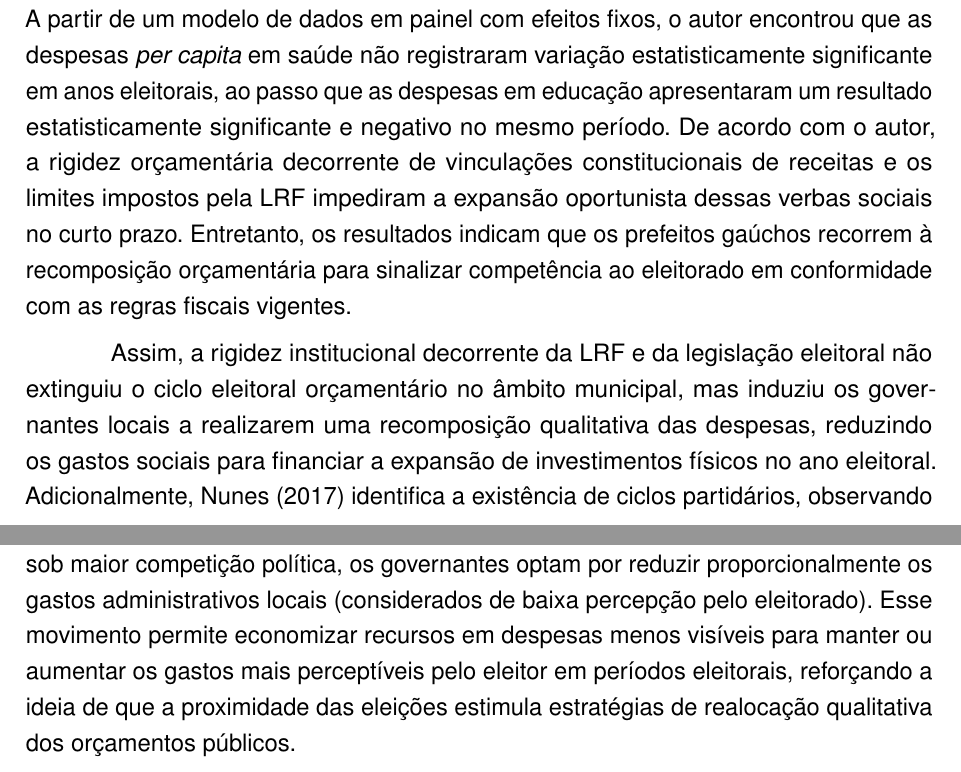
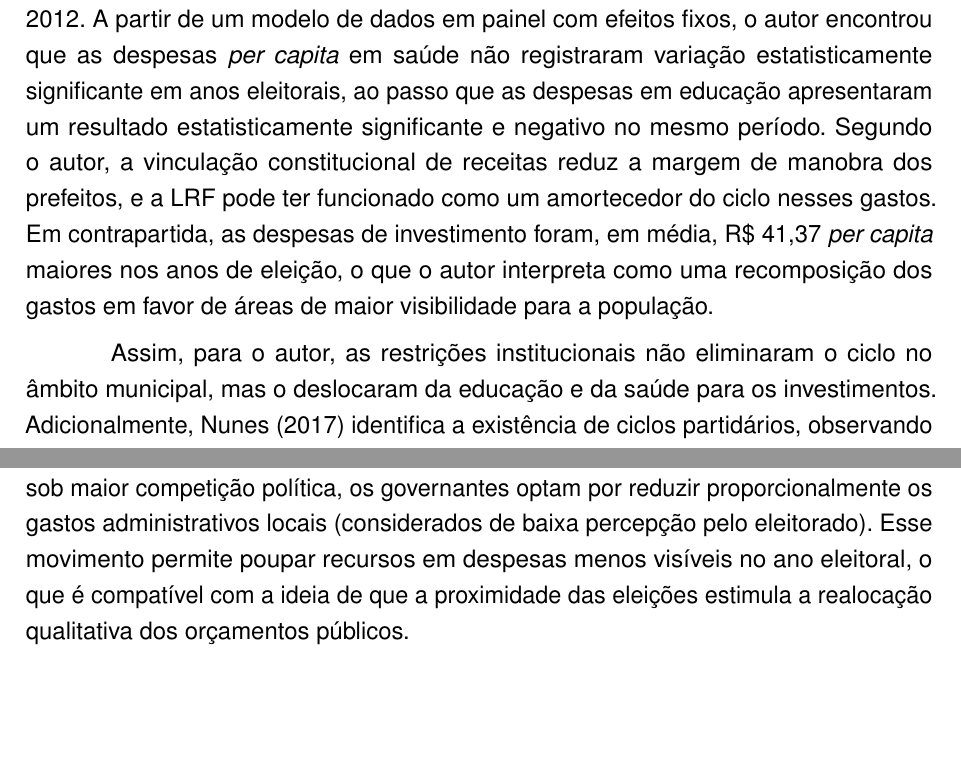
Before and after one commit to Lorenzo-Geronazzo/TCC_latex, a LaTeX thesis (000-main.tex, which reads 02-cap02.tex): two parts of pages 25 and 26 of 93, joined at a grey line, cut so that both start at the same text, the shorter picture padded with empty space. Compiled offline with pdfLaTeX.

Commit message:
Ajusta Nunes, Teixeira e Mattos, páginas do Wooldridge e referências da Econometrica conforme os originais
Co-Authored-By: Claude Opus 5.5 <noreply@anthropic.com>

```diff
--- a/02-cap02.tex
+++ b/02-cap02.tex
@@ -72,11 +72,11 @@ Esse padrão de expansão de investimentos físicos pré-eleitorais documentado
 
 \textcite{sakurai2009} analisou a alocação de despesas (por funções orçamentárias) de mais de 5.500 municípios brasileiros entre 1990 e 2005. Os resultados evidenciaram que o ano de eleições municipais afeta diretamente o orçamento municipal, gerando expansões sistemáticas e estatisticamente significativas em áreas como saúde e saneamento, habitação e urbanismo, assistência e previdência, e transportes. Em contrapartida, investimentos com menor retorno político imediato, como a agricultura, sofrem retração no período eleitoral.
 
-Por sua vez, \textcite{nunes2017} investigou as despesas em saúde e em educação, bem como os investimentos de capital, em 407 municípios gaúchos entre 2002 e 2012. A partir de um modelo de dados em painel com efeitos fixos, o autor encontrou que as despesas \textit{per capita} em saúde não registraram variação estatisticamente significante em anos eleitorais, ao passo que as despesas em educação apresentaram um resultado estatisticamente significante e negativo no mesmo período. De acordo com o autor, a rigidez orçamentária decorrente de vinculações constitucionais de receitas e os limites impostos pela LRF impediram a expansão oportunista dessas verbas sociais no curto prazo. Entretanto, os resultados indicam que os prefeitos gaúchos recorrem à recomposição orçamentária para sinalizar competência ao eleitorado em conformidade com as regras fiscais vigentes.
+Por sua vez, \textcite{nunes2017} investigou as despesas em saúde e em educação, bem como os investimentos de capital, em 407 municípios gaúchos entre 2002 e 2012. A partir de um modelo de dados em painel com efeitos fixos, o autor encontrou que as despesas \textit{per capita} em saúde não registraram variação estatisticamente significante em anos eleitorais, ao passo que as despesas em educação apresentaram um resultado estatisticamente significante e negativo no mesmo período. Segundo o autor, a vinculação constitucional de receitas reduz a margem de manobra dos prefeitos, e a LRF pode ter funcionado como um amortecedor do ciclo nesses gastos. Em contrapartida, as despesas de investimento foram, em média, R\$~41,37 \textit{per capita} maiores nos anos de eleição, o que o autor interpreta como uma recomposição dos gastos em favor de áreas de maior visibilidade para a população.
 
-Assim, a rigidez institucional decorrente da LRF e da legislação eleitoral não extinguiu o ciclo eleitoral orçamentário no âmbito municipal, mas induziu os governantes locais a realizarem uma recomposição qualitativa das despesas, reduzindo os gastos sociais para financiar a expansão de investimentos físicos no ano eleitoral. Adicionalmente, \textcite{nunes2017} identifica a existência de ciclos partidários, observando que prefeitos de esquerda despendem valores significativamente maiores em educação e saúde se comparados aos de centro.
+Assim, para o autor, as restrições institucionais não eliminaram o ciclo no âmbito municipal, mas o deslocaram da educação e da saúde para os investimentos. Adicionalmente, \textcite{nunes2017} identifica a existência de ciclos partidários, observando que prefeitos de esquerda despendem valores significativamente maiores em educação e saúde se comparados aos de centro.
 
-Expandindo a discussão sobre como a intensidade da disputa eleitoral afeta essa dinâmica fiscal, \textcite{teixeira2021} investigaram o impacto da competição política sobre a alocação dos recursos nos municípios brasileiros entre 2004 e 2016. Os autores introduzem a discussão sobre a saliência dos gastos, argumentando que os prefeitos enfrentando cenários de maior concorrência eleitoral tendem a estruturar o orçamento de forma estratégica no ano da eleição. Os resultados empíricos mostram que, sob maior competição política, os governantes optam por reduzir proporcionalmente os gastos administrativos locais (considerados de baixa percepção pelo eleitorado). Esse movimento permite economizar recursos em despesas menos visíveis para manter ou aumentar os gastos mais perceptíveis pelo eleitor em períodos eleitorais, reforçando a ideia de que a proximidade das eleições estimula estratégias de realocação qualitativa dos orçamentos públicos.
+Expandindo a discussão sobre como a intensidade da disputa eleitoral afeta essa dinâmica fiscal, \textcite{teixeira2021} investigaram o impacto da competição política sobre a alocação dos recursos nos municípios brasileiros entre 2004 e 2016. Os autores introduzem a discussão sobre a saliência dos gastos, argumentando que os prefeitos enfrentando cenários de maior concorrência eleitoral tendem a estruturar o orçamento de forma estratégica no ano da eleição. Os resultados empíricos mostram que, sob maior competição política, os governantes optam por reduzir proporcionalmente os gastos administrativos locais (considerados de baixa percepção pelo eleitorado). Esse movimento permite poupar recursos em despesas menos visíveis no ano eleitoral, o que é compatível com a ideia de que a proximidade das eleições estimula a realocação qualitativa dos orçamentos públicos.
 
 \chapter{Mecanismos Específicos, Restrições Institucionais e Dinâmicas Espaciais no Brasil}\label{cap:mecanismos}
 
```
Also changed, not shown: 03-cap03.tex (+3 -3 lines), referencias.bib (+4 -1 lines), 000-main.pdf.
